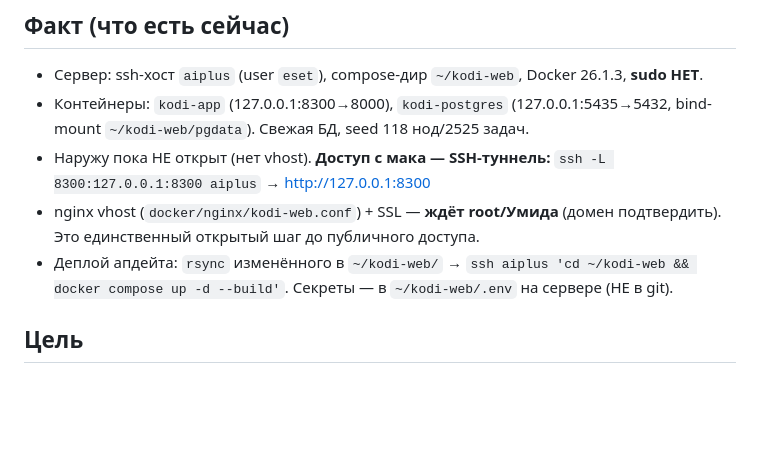
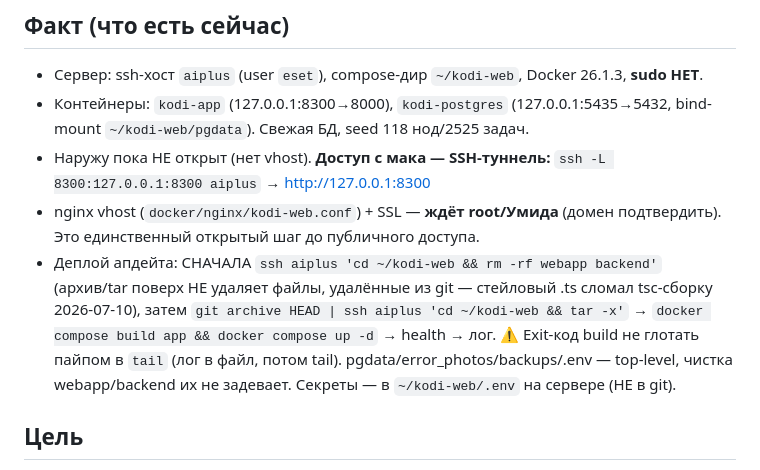
Before and after one commit to powert1p/kodi-web, a Markdown page: .claude/rules/deploy.md, the part around the change. Drawn GitHub-style; blank space fills up the shorter version.

Commit message:
docs: правило деплоя — чистить webapp/backend перед tar-распаковкой (стейл-файлы ломают tsc)

```diff
--- a/.claude/rules/deploy.md
+++ b/.claude/rules/deploy.md
@@ -7,7 +7,7 @@
 - Контейнеры: `kodi-app` (127.0.0.1:8300→8000), `kodi-postgres` (127.0.0.1:5435→5432, bind-mount `~/kodi-web/pgdata`). Свежая БД, seed 118 нод/2525 задач.
 - Наружу пока НЕ открыт (нет vhost). **Доступ с мака — SSH-туннель:** `ssh -L 8300:127.0.0.1:8300 aiplus` → http://127.0.0.1:8300
 - nginx vhost (`docker/nginx/kodi-web.conf`) + SSL — **ждёт root/Умида** (домен подтвердить). Это единственный открытый шаг до публичного доступа.
-- Деплой апдейта: `rsync` изменённого в `~/kodi-web/` → `ssh aiplus 'cd ~/kodi-web && docker compose up -d --build'`. Секреты — в `~/kodi-web/.env` на сервере (НЕ в git).
+- Деплой апдейта: СНАЧАЛА `ssh aiplus 'cd ~/kodi-web && rm -rf webapp backend'` (архив/tar поверх НЕ удаляет файлы, удалённые из git — стейловый .ts сломал tsc-сборку 2026-07-10), затем `git archive HEAD | ssh aiplus 'cd ~/kodi-web && tar -x'` → `docker compose build app && docker compose up -d` → health → лог. ⚠️ Exit-код build не глотать пайпом в `tail` (лог в файл, потом tail). pgdata/error_photos/backups/.env — top-level, чистка webapp/backend их не задевает. Секреты — в `~/kodi-web/.env` на сервере (НЕ в git).
 
 ## Цель
 - Уйти с Railway на **свой VPS** (тот же сервер, что CDP: ssh-хост `aiplus`, **sudo НЕТ** — nginx/SSL правит только root).
```
